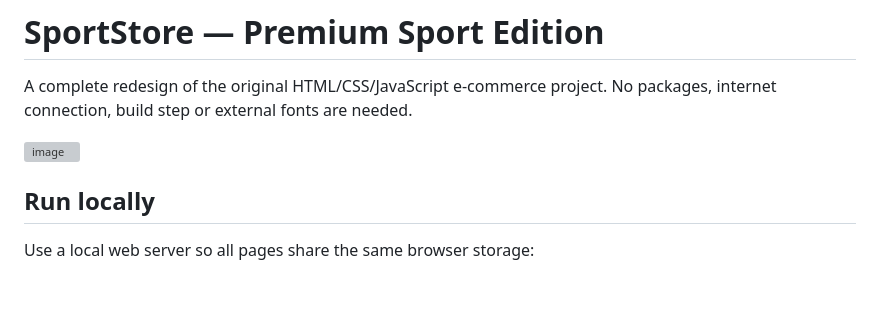
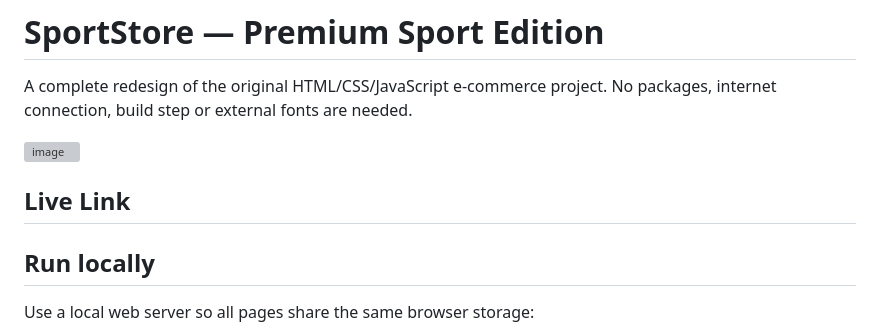
Before and after one commit to Jiten28/E-Commerce, a Markdown page: README.md, the part around the change. Drawn GitHub-style; blank space fills up the shorter version; grey boxes are pictures that could not be loaded.

Commit message:
Add Live Link section to README
Added a section for the live link in the README.

```diff
--- a/README.md
+++ b/README.md
@@ -3,6 +3,8 @@
 A complete redesign of the original HTML/CSS/JavaScript e-commerce project. No packages, internet connection, build step or external fonts are needed.
 
 <img width="1440" height="840" alt="image" src="https://github.com/user-attachments/assets/e0f2c41a-bad9-4720-942b-1e10fdbc19cb" />
+
+## Live Link
 
 ## Run locally
 
```
